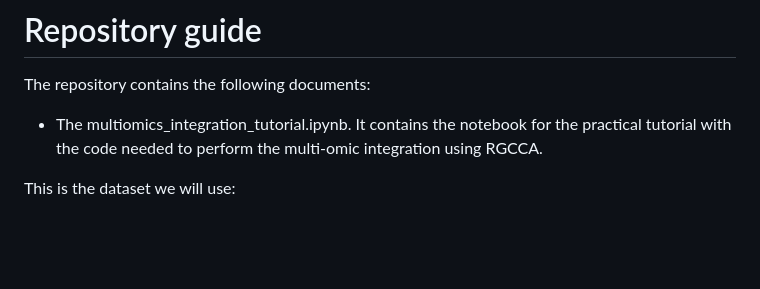
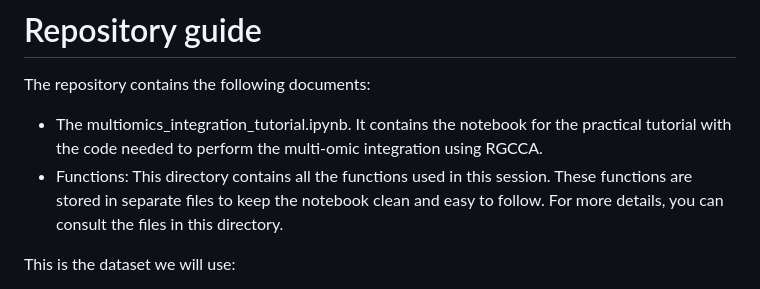
Before and after one commit to adriasell/Multi-omics-integration-Tutorial, a Markdown page: README.md, the part around the change. GitHub-like rendering; blank space fills up the shorter version.

```diff
--- a/README.md
+++ b/README.md
@@ -27,6 +27,7 @@ Note: The data provided in this introductory course were simulated from the HELI
 The repository contains the following documents:
 
 * The multiomics_integration_tutorial.ipynb. It contains the notebook for the practical tutorial with the code needed to perform the multi-omic integration using RGCCA.
+* Functions: This directory contains all the functions used in this session. These functions are stored in separate files to keep the notebook clean and easy to follow. For more details, you can consult the files in this directory.
 
 This is the dataset we will use:
 
```
